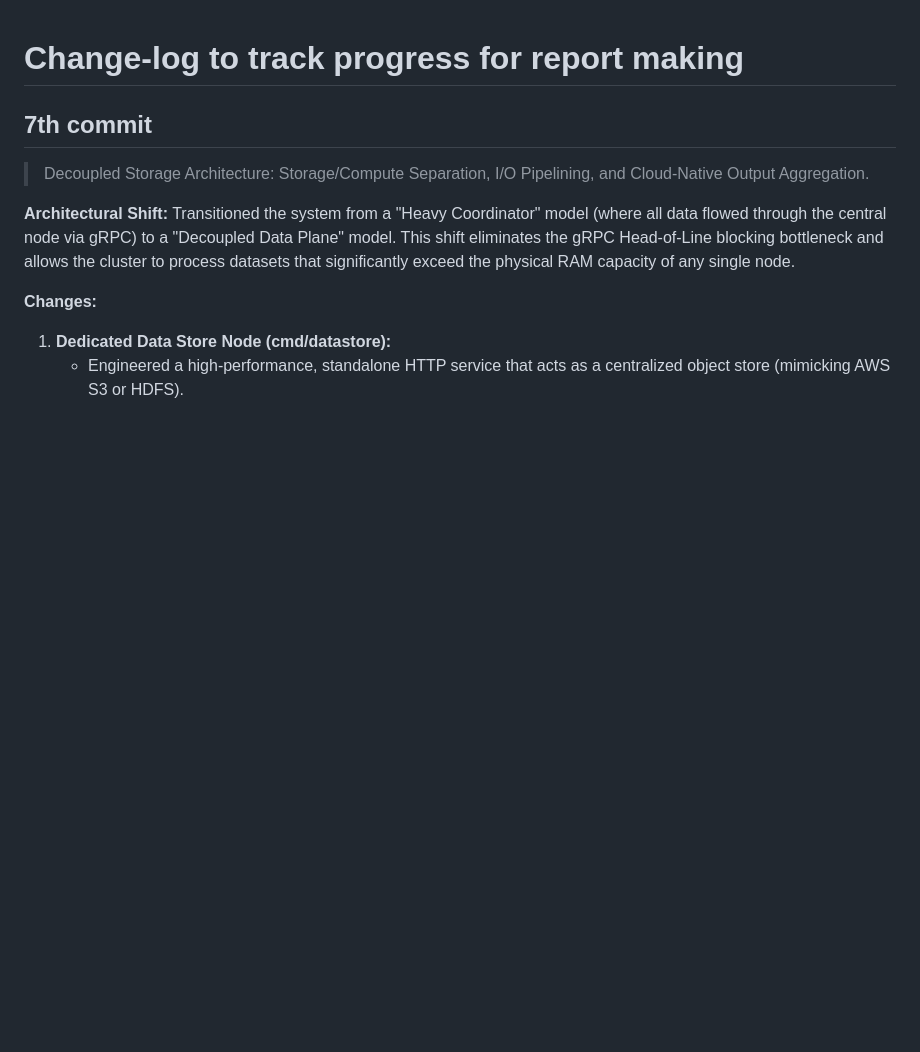
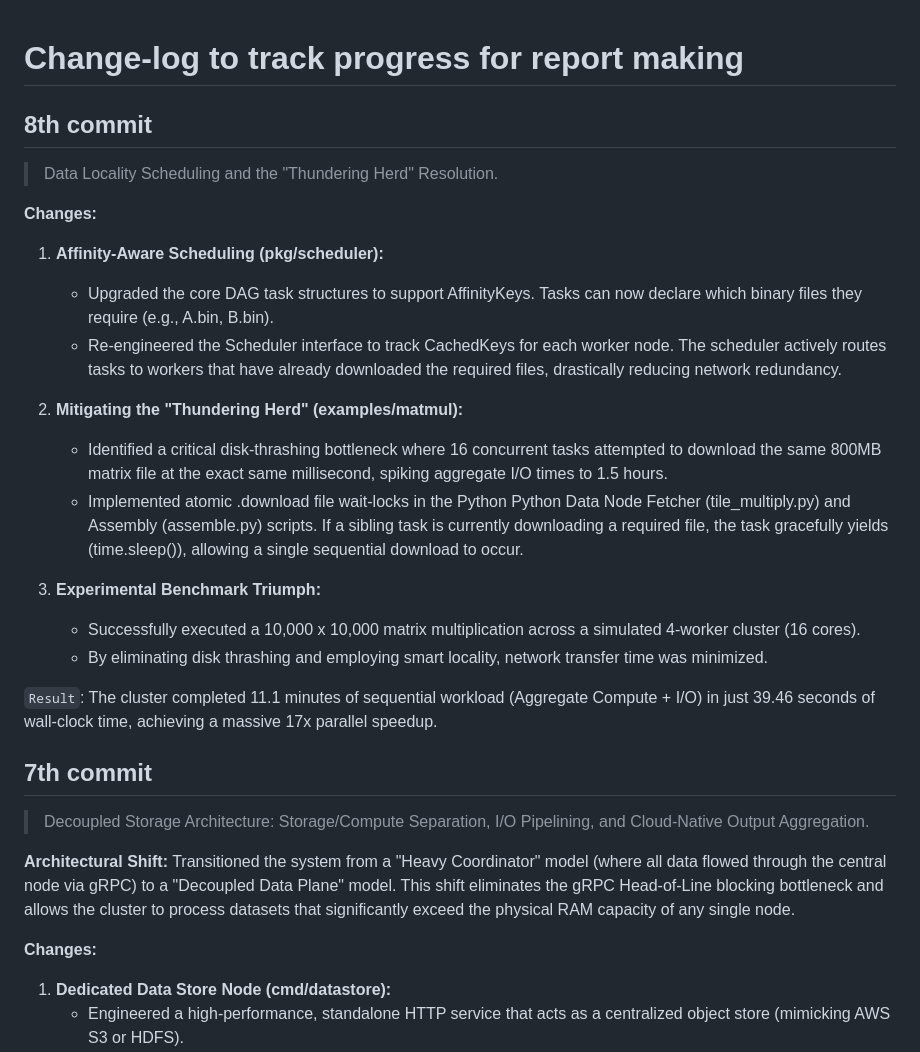
Before and after one commit to Rrrinav/Rivage, a Markdown page: Changelog.md, the part around the change. Drawn GitHub-style; blank space fills up the shorter version.

Commit message:
[CHANGELOG]

```diff
--- a/Changelog.md
+++ b/Changelog.md
@@ -1,4 +1,24 @@
 # Change-log to track progress for report making
+
+## 8th commit
+
+> Data Locality Scheduling and the "Thundering Herd" Resolution.
+
+**Changes:**
+
+1. **Affinity-Aware Scheduling (pkg/scheduler):**
+    - Upgraded the core DAG task structures to support AffinityKeys. Tasks can now declare which binary files they require (e.g., A.bin, B.bin).
+    - Re-engineered the Scheduler interface to track CachedKeys for each worker node. The scheduler actively routes tasks to workers that have already downloaded the required files, drastically reducing network redundancy.
+
+2. **Mitigating the "Thundering Herd" (examples/matmul):**
+    - Identified a critical disk-thrashing bottleneck where 16 concurrent tasks attempted to download the same 800MB matrix file at the exact same millisecond, spiking aggregate I/O times to 1.5 hours.
+    - Implemented atomic .download file wait-locks in the Python Python Data Node Fetcher (tile_multiply.py) and Assembly (assemble.py) scripts. If a sibling task is currently downloading a required file, the task gracefully yields (time.sleep()), allowing a single sequential download to occur.
+
+3. **Experimental Benchmark Triumph:**
+    - Successfully executed a 10,000 x 10,000 matrix multiplication across a simulated 4-worker cluster (16 cores).
+    - By eliminating disk thrashing and employing smart locality, network transfer time was minimized.
+
+`Result`: The cluster completed 11.1 minutes of sequential workload (Aggregate Compute + I/O) in just 39.46 seconds of wall-clock time, achieving a massive 17x parallel speedup.
 
 ## 7th commit
 
```
